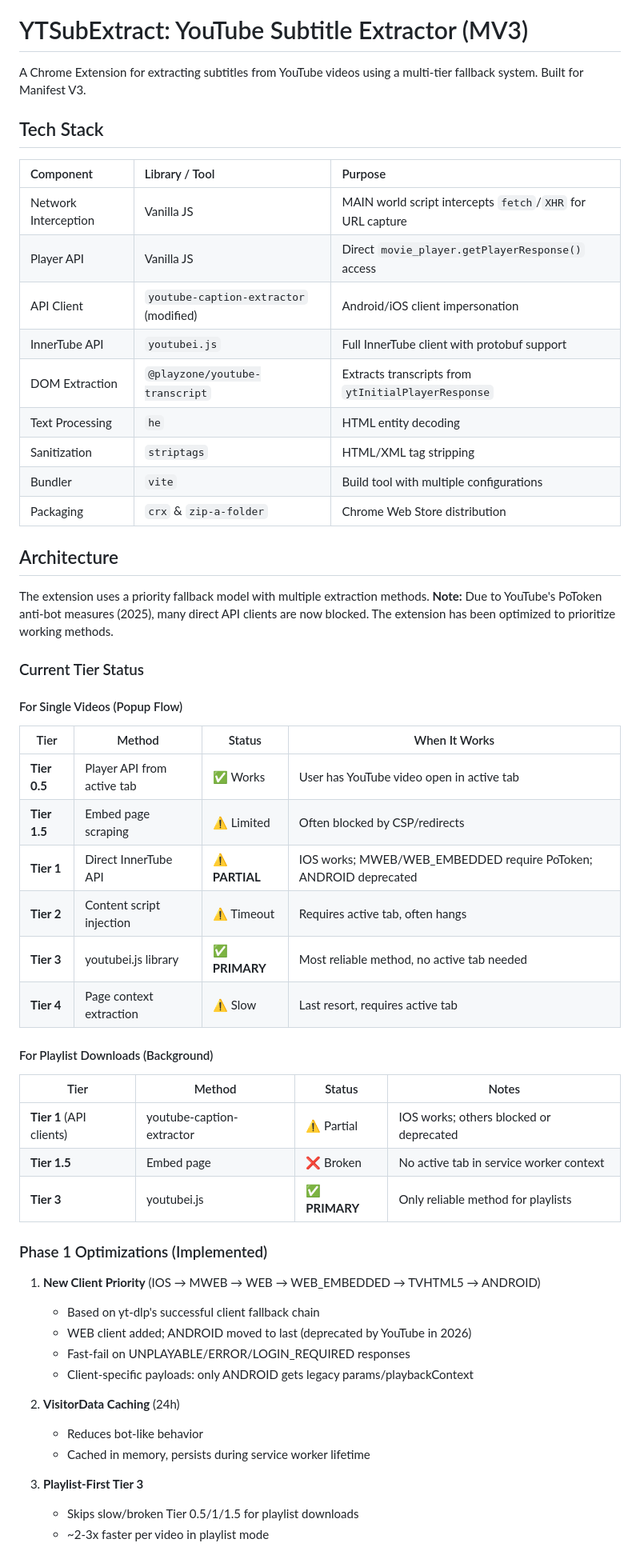
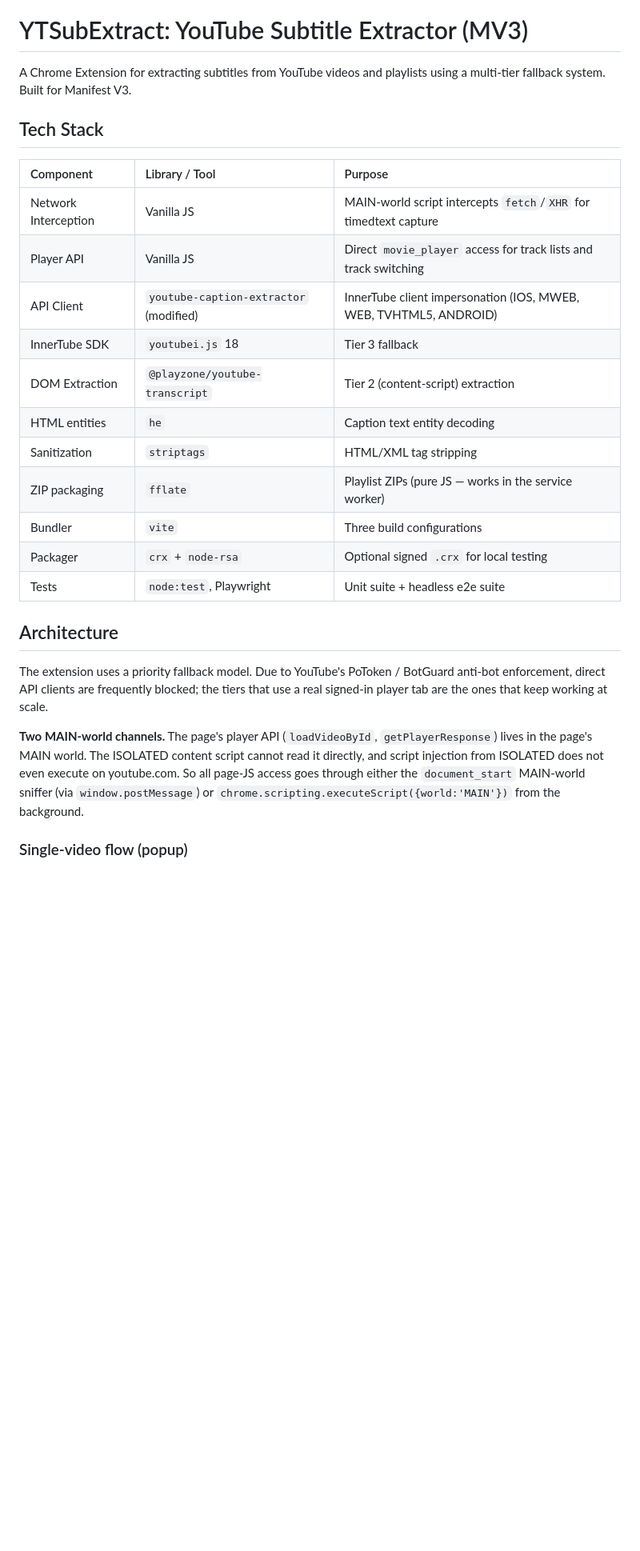
Before and after one commit to hellpanderrr/YTSubExtract, a Markdown page: README.md, the part around one of its changes. Shown at 80% size. Rendered like a GitHub page; blank space fills up the shorter version.

```diff
--- a/README.md
+++ b/README.md
@@ -3,60 +3,29 @@
 
 # YTSubExtract: YouTube Subtitle Extractor (MV3)
 
-A Chrome Extension for extracting subtitles from YouTube videos using a multi-tier fallback system. Built for Manifest V3.
+A Chrome Extension for extracting subtitles from YouTube videos and playlists using a multi-tier fallback system. Built for Manifest V3.
 
 ## Tech Stack
 
 | Component | Library / Tool | Purpose |
 | :--- | :--- | :--- |
-| Network Interception | Vanilla JS | MAIN world script intercepts `fetch`/`XHR` for URL capture |
-| Player API | Vanilla JS | Direct `movie_player.getPlayerResponse()` access |
-| API Client | `youtube-caption-extractor` (modified) | Android/iOS client impersonation |
-| InnerTube API | `youtubei.js` | Full InnerTube client with protobuf support |
-| DOM Extraction | `@playzone/youtube-transcript` | Extracts transcripts from `ytInitialPlayerResponse` |
-| Text Processing | `he` | HTML entity decoding |
+| Network Interception | Vanilla JS | MAIN-world script intercepts `fetch`/`XHR` for timedtext capture |
+| Player API | Vanilla JS | Direct `movie_player` access for track lists and track switching |
+| API Client | `youtube-caption-extractor` (modified) | InnerTube client impersonation (IOS, MWEB, WEB, TVHTML5, ANDROID) |
+| InnerTube SDK | `youtubei.js` 18 | Tier 3 fallback |
+| DOM Extraction | `@playzone/youtube-transcript` | Tier 2 (content-script) extraction |
+| HTML entities | `he` | Caption text entity decoding |
 | Sanitization | `striptags` | HTML/XML tag stripping |
-| Bundler | `vite` | Build tool with multiple configurations |
-| Packaging | `crx` & `zip-a-folder` | Chrome Web Store distribution |
+| ZIP packaging | `fflate` | Playlist ZIPs (pure JS — works in the service worker) |
+| Bundler | `vite` | Three build configurations |
+| Packager | `crx` + `node-rsa` | Optional signed `.crx` for local testing |
+| Tests | `node:test`, Playwright | Unit suite + headless e2e suite |
 
 ## Architecture
 
-The extension uses a priority fallback model with multiple extraction methods. **Note:** Due to YouTube's PoToken anti-bot measures (2025), many direct API clients are now blocked. The extension has been optimized to prioritize working methods.
+The extension uses a priority fallback model. Due to YouTube's PoToken / BotGuard anti-bot enforcement, direct API clients are frequently blocked; the tiers that use a real signed-in player tab are the ones that keep working at scale.
 
-### Current Tier Status
+**Two MAIN-world channels.** The page's player API (`loadVideoById`, `getPlayerResponse`) lives in the page's MAIN world. The ISOLATED content script cannot read it directly, and script injection from ISOLATED does not even execute on youtube.com. So all page-JS access goes through either the `document_start` MAIN-world sniffer (via `window.postMessage`) or `chrome.scripting.executeScript({world:'MAIN'})` from the background.
 
-#### For Single Videos (Popup Flow)
+### Single-video flow (popup)
 
-| Tier | Method | Status | When It Works |
-|------|--------|--------|---------------|
-| **Tier 0.5** | Player API from active tab | ✅ Works | User has YouTube video open in active tab |
-| **Tier 1.5** | Embed page scraping | ⚠️ Limited | Often blocked by CSP/redirects |
-| **Tier 1** | Direct InnerTube API | ⚠️ **PARTIAL** | IOS works; MWEB/WEB_EMBEDDED require PoToken; ANDROID deprecated |
-| **Tier 2** | Content script injection | ⚠️ Timeout | Requires active tab, often hangs |
-| **Tier 3** | youtubei.js library | ✅ **PRIMARY** | Most reliable method, no active tab needed |
-| **Tier 4** | Page context extraction | ⚠️ Slow | Last resort, requires active tab |
-
-#### For Playlist Downloads (Background)
-
-| Tier | Method | Status | Notes |
-|------|--------|--------|-------|
-| **Tier 1** (API clients) | youtube-caption-extractor | ⚠️ Partial | IOS works; others blocked or deprecated |
-| **Tier 1.5** | Embed page | ❌ Broken | No active tab in service worker context |
-| **Tier 3** | youtubei.js | ✅ **PRIMARY** | Only reliable method for playlists |
-
-### Phase 1 Optimizations (Implemented)
-
-1. **New Client Priority** (IOS → MWEB → WEB → WEB_EMBEDDED → TVHTML5 → ANDROID)
-   - Based on yt-dlp's successful client fallback chain
-   - WEB client added; ANDROID moved to last (deprecated by YouTube in 2026)
-   - Fast-fail on UNPLAYABLE/ERROR/LOGIN_REQUIRED responses
-   - Client-specific payloads: only ANDROID gets legacy params/playbackContext
-
-2. **VisitorData Caching** (24h)
-   - Reduces bot-like behavior
-   - Cached in memory, persists during service worker lifetime
-
-3. **Playlist-First Tier 3**
-   - Skips slow/broken Tier 0.5/1/1.5 for playlist downloads
-   - ~2-3x faster per video in playlist mode
-
```
Also changed, not shown: other parts of README.md (+87 -121 lines).
